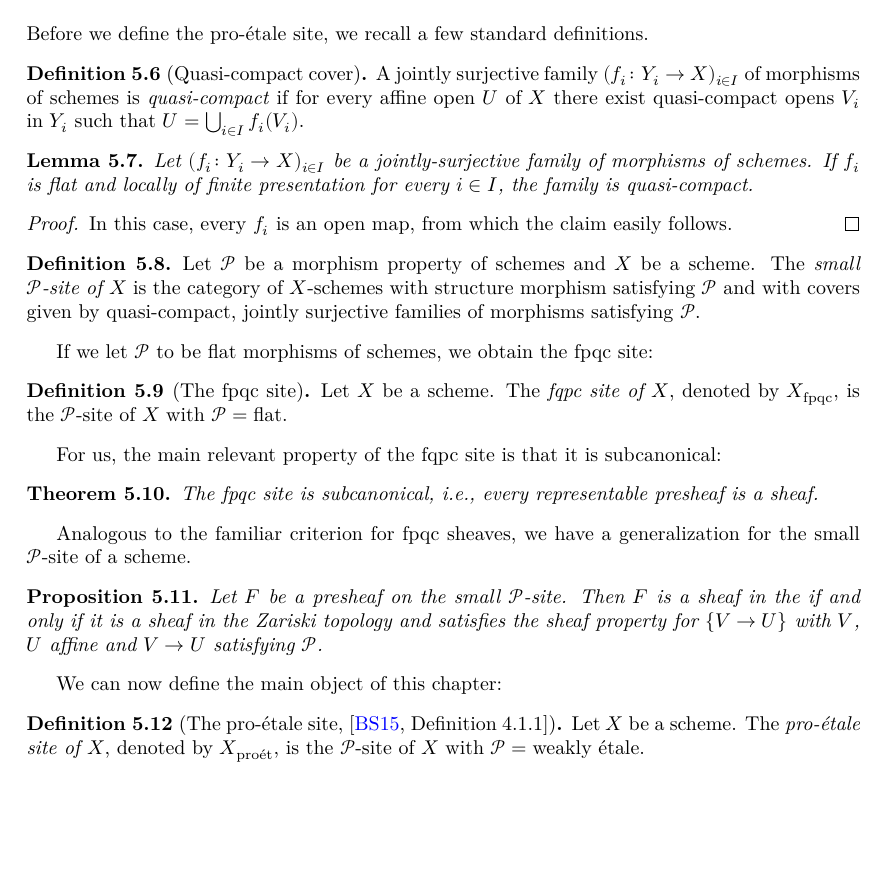
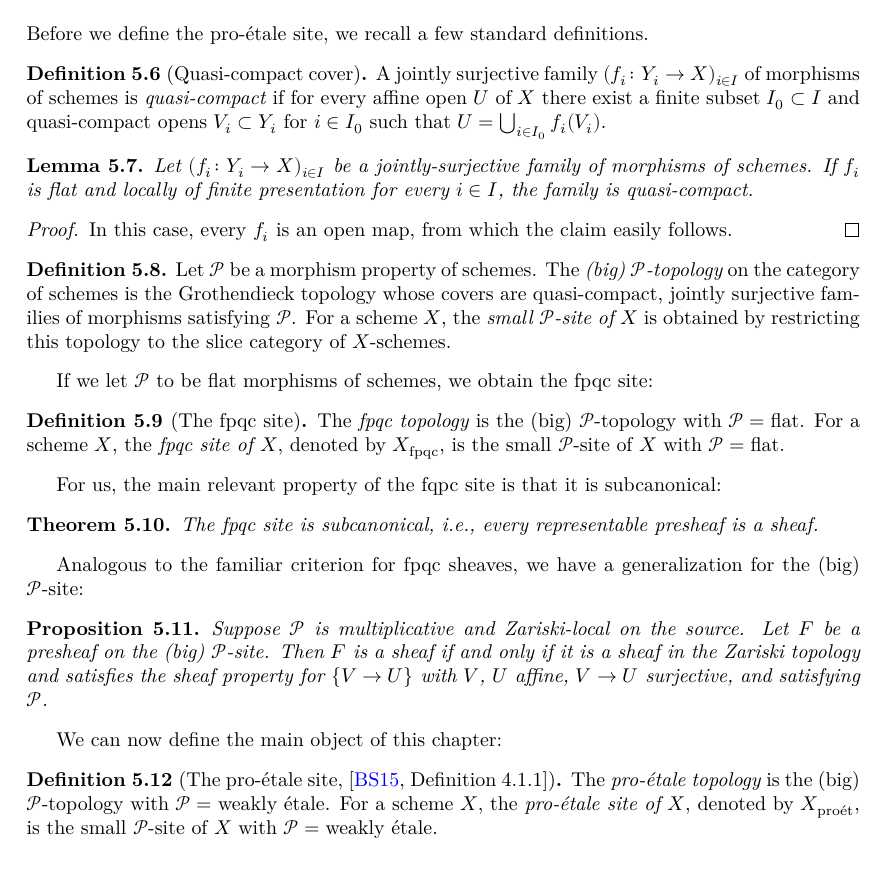
Before and after one commit to chrisflav/proetale, a LaTeX thesis (blueprint/src/print.tex, which reads blueprint/src/chapters/topology.tex): part of page 45 of 50, cut so that both start at the same text, the shorter picture padded with empty space. Compiled offline with XeLaTeX.

Commit message:
blueprint(topology): address review of #162
- def:qc-cover: move \mathlibok to canonical position after \leanok and
  make the finiteness condition explicit (the affine open of the base
  is covered by finitely many of the images).
- def:small-P-site / def:fpqc-site / def:proetale-site: rephrase to
  describe both the (big) topology on Scheme (what Mathlib's
  propQCTopology / fpqcTopology / proetaleTopology actually formalise)
  and the small site of X as the slice restriction. This removes the
  big-vs-small site mismatch flagged in the review.
- prop:fpqc-sheaf-iff: state for the (big) P-site, add the missing
  hypotheses on P (multiplicative, Zariski-local on the source) and
  the missing surjectivity on the single-object affine cover, matching
  isSheaf_propQCTopology_iff.
- Surrounding sentence introducing prop:fpqc-sheaf-iff updated to refer
  to the (big) P-site for consistency.

Co-Authored-By: Claude Opus 4.7 <noreply@anthropic.com>

```diff
--- a/blueprint/src/chapters/topology.tex
+++ b/blueprint/src/chapters/topology.tex
@@ -80,13 +80,13 @@ Before we define the pro-étale site, we recall a few standard definitions.
 
 \begin{definition}[Quasi-compact cover]
     A jointly surjective family $(f_i \colon Y_i \to X)_{i \in I}$ of morphisms of schemes is
-    \emph{quasi-compact} if for
-    every affine open $U$ of $X$ there exist quasi-compact opens $V_i$ in $Y_i$ such that
-    $U = \bigcup_{i \in  I} f_i(V_i)$.
-    \mathlibok
+    \emph{quasi-compact} if for every affine open $U$ of $X$ there exist a finite subset
+    $I_0 \subset I$ and quasi-compact opens $V_i \subset Y_i$ for $i \in I_0$ such that
+    $U = \bigcup_{i \in I_0} f_i(V_i)$.
     \label{def:qc-cover}
     \lean{AlgebraicGeometry.QuasiCompactCover}
     \leanok
+    \mathlibok
 \end{definition}
 
 \begin{lemma}
@@ -106,10 +106,12 @@ Before we define the pro-étale site, we recall a few standard definitions.
 \end{proof}
 
 \begin{definition}
-    Let $\mathcal{P}$ be a morphism property of schemes and $X$ be a scheme.
-    The \emph{small $\mathcal{P}$-site of $X$} is the category of $X$-schemes with
-    structure morphism satisfying $\mathcal{P}$ and with covers given by quasi-compact,
-    jointly surjective families of morphisms satisfying $\mathcal{P}$.
+    Let $\mathcal{P}$ be a morphism property of schemes.
+    The \emph{(big) $\mathcal{P}$-topology} on the category of schemes is the
+    Grothendieck topology whose covers are quasi-compact, jointly surjective
+    families of morphisms satisfying $\mathcal{P}$. For a scheme $X$, the
+    \emph{small $\mathcal{P}$-site of $X$} is obtained by restricting this topology
+    to the slice category of $X$-schemes.
     \label{def:small-P-site}
     \lean{AlgebraicGeometry.Scheme.propQCTopology}
     \leanok
@@ -119,8 +121,10 @@ Before we define the pro-étale site, we recall a few standard definitions.
 If we let $\mathcal{P}$ to be flat morphisms of schemes, we obtain the fpqc site:
 
 \begin{definition}[The fpqc site]
-    Let $X$ be a scheme. The \emph{fqpc site of $X$}, denoted by $\fpqc{X}$, is the
-    $\mathcal{P}$-site of $X$ with $\mathcal{P} = \text{flat}$.
+    The \emph{fpqc topology} is the (big) $\mathcal{P}$-topology with
+    $\mathcal{P} = \text{flat}$. For a scheme $X$, the \emph{fpqc site of $X$},
+    denoted by $\fpqc{X}$, is the small $\mathcal{P}$-site of $X$ with
+    $\mathcal{P} = \text{flat}$.
     \uses{def:small-P-site}
     \label{def:fpqc-site}
     \lean{AlgebraicGeometry.Scheme.fpqcTopology}
@@ -138,13 +142,14 @@ For us, the main relevant property of the fqpc site is that it is subcanonical:
 \end{theorem}
 
 Analogous to the familiar criterion for fpqc sheaves, we have a generalization
-for the small $\mathcal{P}$-site of a scheme.
+for the (big) $\mathcal{P}$-site:
 
 \begin{proposition}
-    Let $F$ be a presheaf on the small $\mathcal{P}$-site. Then $F$ is a sheaf in the
-    if and only if it is a sheaf in the Zariski topology and satisfies
-    the sheaf property for $\{V \to U\}$ with $V$, $U$ affine
-    and $V \to U$ satisfying $\mathcal{P}$.
+    Suppose $\mathcal{P}$ is multiplicative and Zariski-local on the source.
+    Let $F$ be a presheaf on the (big) $\mathcal{P}$-site. Then $F$ is a sheaf
+    if and only if it is a sheaf in the Zariski topology and satisfies the
+    sheaf property for $\{V \to U\}$ with $V$, $U$ affine, $V \to U$ surjective,
+    and satisfying $\mathcal{P}$.
     \uses{def:small-P-site}
     \label{prop:fpqc-sheaf-iff}
     \lean{AlgebraicGeometry.isSheaf_propQCTopology_iff}
@@ -155,7 +160,9 @@ for the small $\mathcal{P}$-site of a scheme.
 We can now define the main object of this chapter:
 
 \begin{definition}[The pro-étale site, {\cite[Definition 4.1.1]{proetale}}]
-    Let $X$ be a scheme. The \emph{pro-étale site of $X$}, denoted by $\proet{X}$, is the
+    The \emph{pro-étale topology} is the (big) $\mathcal{P}$-topology with
+    $\mathcal{P} = \text{weakly étale}$. For a scheme $X$, the
+    \emph{pro-étale site of $X$}, denoted by $\proet{X}$, is the small
     $\mathcal{P}$-site of $X$ with $\mathcal{P} = \text{weakly étale}$.
 
     \uses{def:qc-cover, def:weakly-etale-morphism, def:small-P-site}
```
